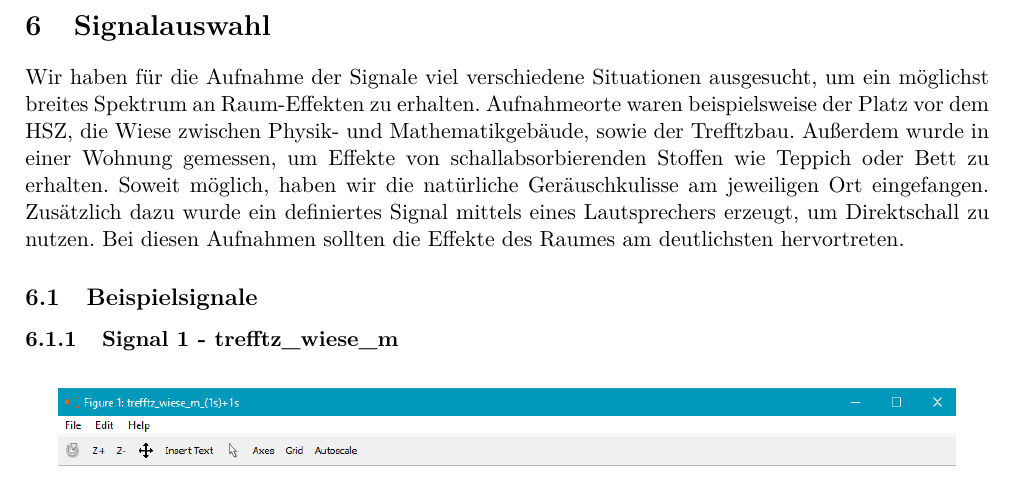
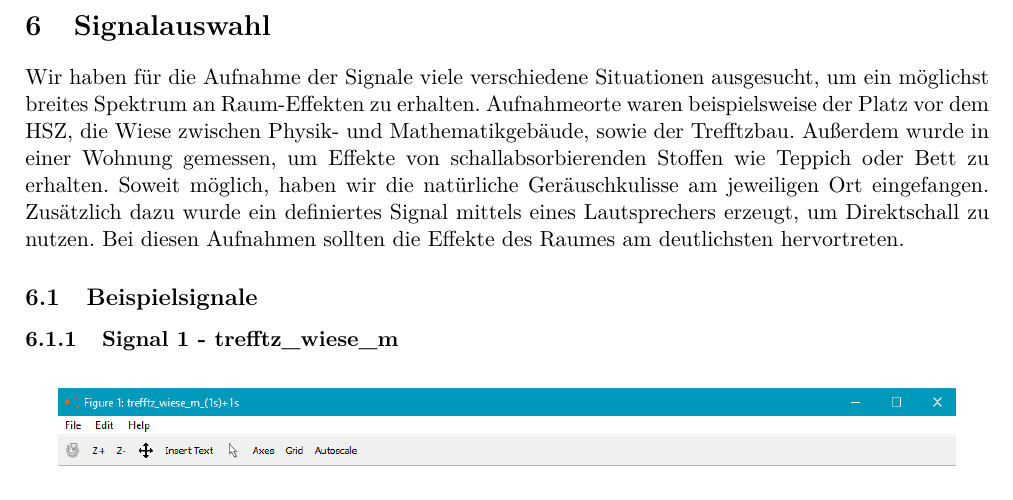
Before and after one commit to orgarten/Hauptseminar, a LaTeX document (Beleg/Beleg_noCD.tex, which reads Beleg/signale.tex): part of page 14 of 19, cut so that both start at the same text. Compiled offline with pdfLaTeX.

Commit message:
typo fix

```diff
--- a/Beleg/signale.tex
+++ b/Beleg/signale.tex
@@ -1,4 +1,4 @@
-Wir haben für die Aufnahme der Signale viel verschiedene Situationen ausgesucht, um ein möglichst breites Spektrum an Raum-Effekten zu erhalten. Aufnahmeorte waren beispielsweise der Platz vor dem HSZ, die Wiese zwischen Physik- und Mathematikgebäude, sowie der Trefftzbau. Außerdem wurde in einer Wohnung gemessen, um Effekte von schallabsorbierenden Stoffen wie Teppich oder Bett zu erhalten. Soweit möglich, haben wir die natürliche Geräuschkulisse am jeweiligen Ort eingefangen. Zusätzlich dazu wurde ein definiertes Signal mittels eines Lautsprechers erzeugt, um Direktschall zu nutzen. Bei diesen Aufnahmen sollten die Effekte des Raumes am deutlichsten hervortreten.
+Wir haben für die Aufnahme der Signale viele verschiedene Situationen ausgesucht, um ein möglichst breites Spektrum an Raum-Effekten zu erhalten. Aufnahmeorte waren beispielsweise der Platz vor dem HSZ, die Wiese zwischen Physik- und Mathematikgebäude, sowie der Trefftzbau. Außerdem wurde in einer Wohnung gemessen, um Effekte von schallabsorbierenden Stoffen wie Teppich oder Bett zu erhalten. Soweit möglich, haben wir die natürliche Geräuschkulisse am jeweiligen Ort eingefangen. Zusätzlich dazu wurde ein definiertes Signal mittels eines Lautsprechers erzeugt, um Direktschall zu nutzen. Bei diesen Aufnahmen sollten die Effekte des Raumes am deutlichsten hervortreten.
 \subsection{Beispielsignale}
 \subsubsection{Signal 1 - trefftz$\_$wiese$\_$m}
 \begin{figure}[ht!]
```
